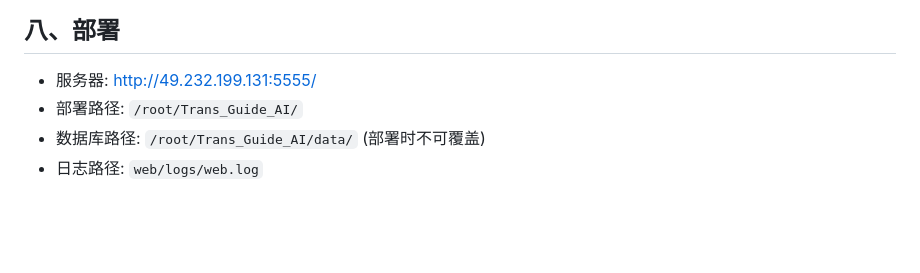
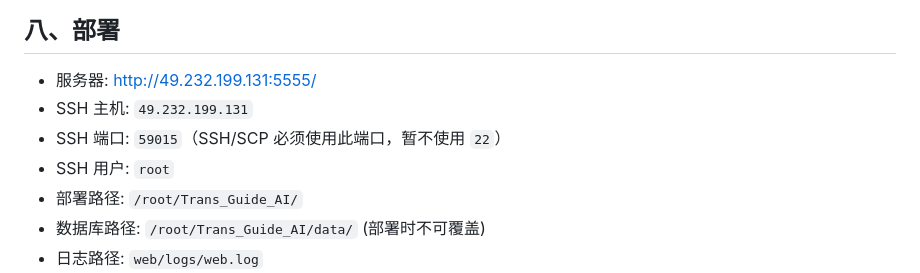
Before and after one commit to superfly1985/Trans_Guide_AI, a Markdown page: docs/系统架构设计.md, the part around the change. GitHub-like rendering; blank space fills up the shorter version.

Commit message:
docs: update TransGuide SSH port

```diff
--- a/docs/系统架构设计.md
+++ b/docs/系统架构设计.md
@@ -177,6 +177,9 @@ system_stats: id, stat_date, total_users, active_users_7d, active_users_30d,
 ## 八、部署
 
 - 服务器: http://49.232.199.131:5555/
+- SSH 主机: `49.232.199.131`
+- SSH 端口: `59015`（SSH/SCP 必须使用此端口，暂不使用 `22`）
+- SSH 用户: `root`
 - 部署路径: `/root/Trans_Guide_AI/`
 - 数据库路径: `/root/Trans_Guide_AI/data/` (部署时不可覆盖)
 - 日志路径: `web/logs/web.log`
```
